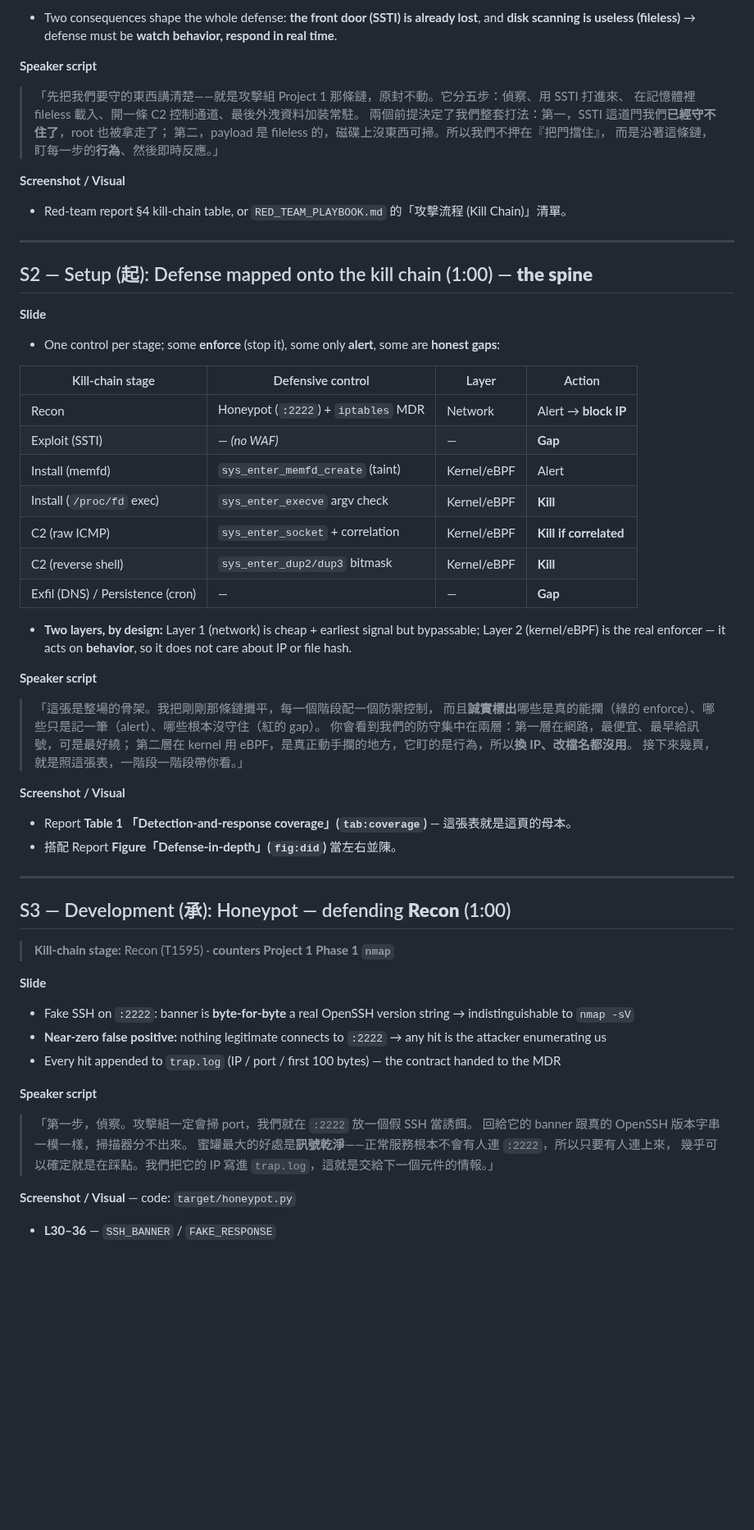
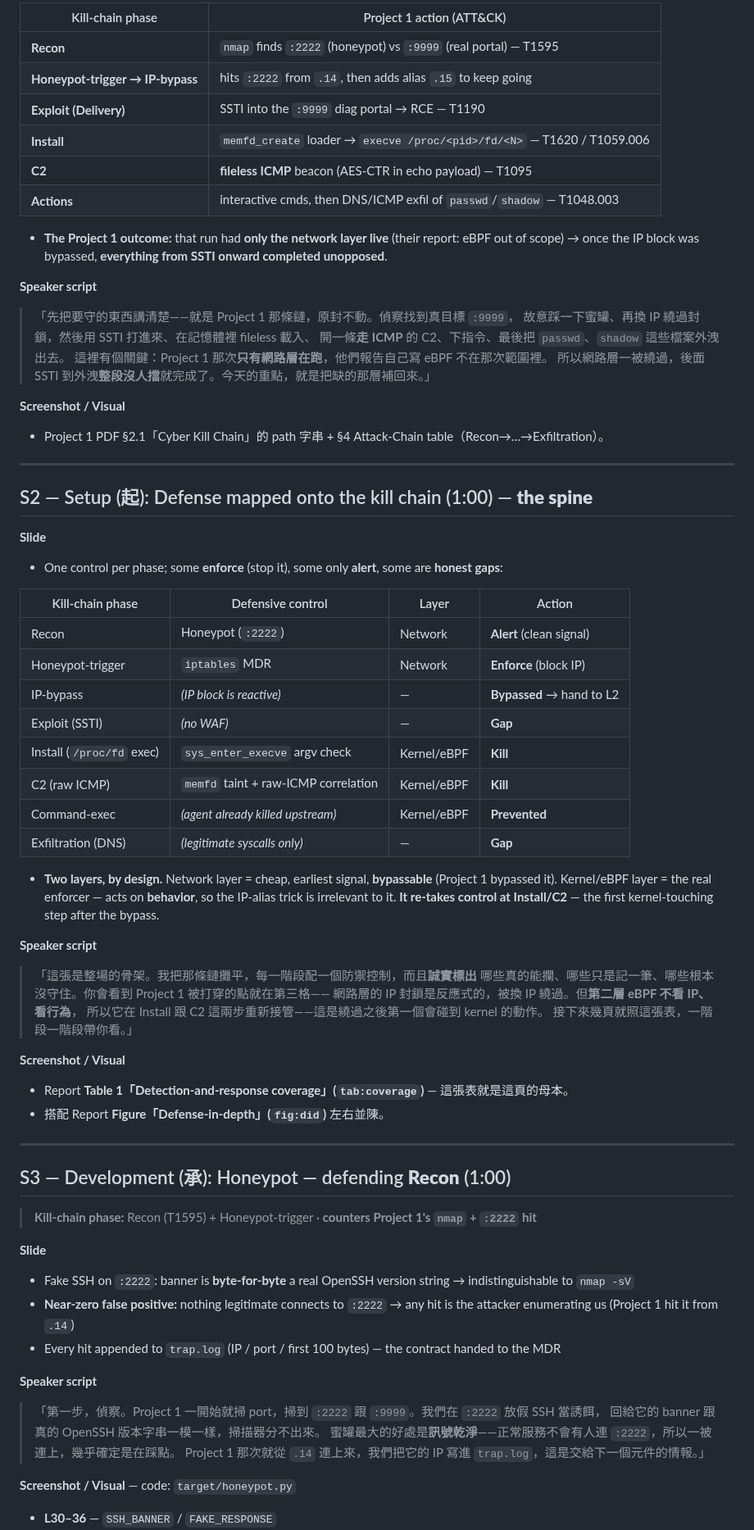
Before and after one commit to mickeytony0215-png/Cybersecurity-project, a Markdown page: docs/BLUE_TEAM_PRESENTATION.md, the part around one of its changes. Shown at 82% size. Drawn GitHub-style; blank space fills up the shorter version.

```diff
--- a/docs/BLUE_TEAM_PRESENTATION.md
+++ b/docs/BLUE_TEAM_PRESENTATION.md
@@ -71,62 +68,72 @@
 
-- Two consequences shape the whole defense: **the front door (SSTI) is already lost**, and **disk scanning is useless (fileless)** → defense must be **watch behavior, respond in real time**.
+| Kill-chain phase | Project 1 action (ATT&CK) |
+|---|---|
+| **Recon** | `nmap` finds `:2222` (honeypot) vs `:9999` (real portal) — T1595 |
+| **Honeypot-trigger → IP-bypass** | hits `:2222` from `.14`, then adds alias `.15` to keep going |
+| **Exploit (Delivery)** | SSTI into the `:9999` diag portal → RCE — T1190 |
+| **Install** | `memfd_create` loader → `execve /proc/<pid>/fd/<N>` — T1620 / T1059.006 |
+| **C2** | **fileless ICMP** beacon (AES-CTR in echo payload) — T1095 |
+| **Actions** | interactive cmds, then DNS/ICMP exfil of `passwd`/`shadow` — T1048.003 |
+
+- **The Project 1 outcome:** that run had **only the network layer live** (their report: eBPF out of scope) → once the IP block was bypassed, **everything from SSTI onward completed unopposed**.
 
 **Speaker script**
-> 「先把我們要守的東西講清楚——就是攻擊組 Project 1 那條鏈，原封不動。它分五步：偵察、用 SSTI 打進來、
-> 在記憶體裡 fileless 載入、開一條 C2 控制通道、最後外洩資料加裝常駐。
-> 兩個前提決定了我們整套打法：第一，SSTI 這道門我們**已經守不住了**，root 也被拿走了；
-> 第二，payload 是 fileless 的，磁碟上沒東西可掃。所以我們不押在『把門擋住』，
-> 而是沿著這條鏈，盯每一步的**行為**、然後即時反應。」
+> 「先把要守的東西講清楚——就是 Project 1 那條鏈，原封不動。偵察找到真目標 `:9999`，
+> 故意踩一下蜜罐、再換 IP 繞過封鎖，然後用 SSTI 打進來、在記憶體裡 fileless 載入、
+> 開一條**走 ICMP** 的 C2、下指令、最後把 `passwd`、`shadow` 這些檔案外洩出去。
+> 這裡有個關鍵：Project 1 那次**只有網路層在跑**，他們報告自己寫 eBPF 不在那次範圍裡。
+> 所以網路層一被繞過，後面 SSTI 到外洩**整段沒人擋**就完成了。今天的重點，就是把缺的那層補回來。」
 
 **Screenshot / Visual**
-- Red-team report §4 kill-chain table, or `RED_TEAM_PLAYBOOK.md` 的「攻擊流程 (Kill Chain)」清單。
+- Project 1 PDF §2.1「Cyber Kill Chain」的 path 字串 + §4 Attack-Chain table（Recon→…→Exfiltration）。
 
 ---
 
 ## S2 — Setup (起): Defense mapped onto the kill chain (1:00) — **the spine**
 
 **Slide**
-- One control per stage; some **enforce** (stop it), some only **alert**, some are **honest gaps**:
+- One control per phase; some **enforce** (stop it), some only **alert**, some are **honest gaps**:
 
-| Kill-chain stage | Defensive control | Layer | Action |
+| Kill-chain phase | Defensive control | Layer | Action |
 |---|---|---|---|
-| Recon | Honeypot (`:2222`) + `iptables` MDR | Network | Alert → **block IP** |
-| Exploit (SSTI) | — *(no WAF)* | — | **Gap** |
-| Install (memfd) | `sys_enter_memfd_create` (taint) | Kernel/eBPF | Alert |
+| Recon | Honeypot (`:2222`) | Network | **Alert** (clean signal) |
+| Honeypot-trigger | `iptables` MDR | Network | **Enforce** (block IP) |
+| IP-bypass | *(IP block is reactive)* | — | **Bypassed** → hand to L2 |
+| Exploit (SSTI) | *(no WAF)* | — | **Gap** |
 | Install (`/proc/fd` exec) | `sys_enter_execve` argv check | Kernel/eBPF | **Kill** |
-| C2 (raw ICMP) | `sys_enter_socket` + correlation | Kernel/eBPF | **Kill if correlated** |
-| C2 (reverse shell) | `sys_enter_dup2/dup3` bitmask | Kernel/eBPF | **Kill** |
-| Exfil (DNS) / Persistence (cron) | — | — | **Gap** |
+| C2 (raw ICMP) | `memfd` taint + raw-ICMP correlation | Kernel/eBPF | **Kill** |
+| Command-exec | *(agent already killed upstream)* | Kernel/eBPF | **Prevented** |
+| Exfiltration (DNS) | *(legitimate syscalls only)* | — | **Gap** |
 
-- **Two layers, by design:** Layer 1 (network) is cheap + earliest signal but bypassable; Layer 2 (kernel/eBPF) is the real enforcer — it acts on **behavior**, so it does not care about IP or file hash.
+- **Two layers, by design.** Network layer = cheap, earliest signal, **bypassable** (Project 1 bypassed it). Kernel/eBPF layer = the real enforcer — acts on **behavior**, so the IP-alias trick is irrelevant to it. **It re-takes control at Install/C2** — the first kernel-touching step after the bypass.
 
 **Speaker script**
-> 「這張是整場的骨架。我把剛剛那條鏈攤平，每一個階段配一個防禦控制，
-> 而且**誠實標出**哪些是真的能攔（綠的 enforce）、哪些只是記一筆（alert）、哪些根本沒守住（紅的 gap）。
-> 你會看到我們的防守集中在兩層：第一層在網路，最便宜、最早給訊號，可是最好繞；
-> 第二層在 kernel 用 eBPF，是真正動手攔的地方，它盯的是行為，所以**換 IP、改檔名都沒用**。
-> 接下來幾頁，就是照這張表，一階段一階段帶你看。」
+> 「這張是整場的骨架。我把那條鏈攤平，每一階段配一個防禦控制，而且**誠實標出**
+> 哪些真的能攔、哪些只是記一筆、哪些根本沒守住。你會看到 Project 1 被打穿的點就在第三格——
+> 網路層的 IP 封鎖是反應式的，被換 IP 繞過。但**第二層 eBPF 不看 IP、看行為**，
+> 所以它在 Install 跟 C2 這兩步重新接管——這是繞過之後第一個會碰到 kernel 的動作。
+> 接下來幾頁就照這張表，一階段一階段帶你看。」
 
 **Screenshot / Visual**
-- Report **Table 1 「Detection-and-response coverage」(`tab:coverage`)** — 這張表就是這頁的母本。
-- 搭配 Report **Figure「Defense-in-depth」(`fig:did`)** 當左右並陳。
+- Report **Table 1「Detection-and-response coverage」(`tab:coverage`)** — 這張表就是這頁的母本。
+- 搭配 Report **Figure「Defense-in-depth」(`fig:did`)** 左右並陳。
 
 ---
 
 ## S3 — Development (承): Honeypot — defending **Recon** (1:00)
 
-> **Kill-chain stage:** Recon (T1595) · **counters Project 1 Phase 1 `nmap`**
+> **Kill-chain phase:** Recon (T1595) + Honeypot-trigger · **counters Project 1's `nmap` + `:2222` hit**
 
 **Slide**
 - Fake SSH on `:2222`: banner is **byte-for-byte** a real OpenSSH version string → indistinguishable to `nmap -sV`
-- **Near-zero false positive:** nothing legitimate connects to `:2222` → any hit is the attacker enumerating us
+- **Near-zero false positive:** nothing legitimate connects to `:2222` → any hit is the attacker enumerating us (Project 1 hit it from `.14`)
 - Every hit appended to `trap.log` (IP / port / first 100 bytes) — the contract handed to the MDR
 
 **Speaker script**
-> 「第一步，偵察。攻擊組一定會掃 port，我們就在 `:2222` 放一個假 SSH 當誘餌。
+> 「第一步，偵察。Project 1 一開始就掃 port，掃到 `:2222` 跟 `:9999`。我們在 `:2222` 放假 SSH 當誘餌，
 > 回給它的 banner 跟真的 OpenSSH 版本字串一模一樣，掃描器分不出來。
-> 蜜罐最大的好處是**訊號乾淨**——正常服務根本不會有人連 `:2222`，所以只要有人連上來，
-> 幾乎可以確定就是在踩點。我們把它的 IP 寫進 `trap.log`，這就是交給下一個元件的情報。」
+> 蜜罐最大的好處是**訊號乾淨**——正常服務不會有人連 `:2222`，所以一被連上，幾乎確定是在踩點。
+> Project 1 那次就從 `.14` 連上來，我們把它的 IP 寫進 `trap.log`，這是交給下一個元件的情報。」
 
 **Screenshot / Visual** — code: `target/honeypot.py`
 - **L30–36** — `SSH_BANNER` / `FAKE_RESPONSE`
```
Also changed, not shown: other parts of docs/BLUE_TEAM_PRESENTATION.md (+144 -130 lines).
